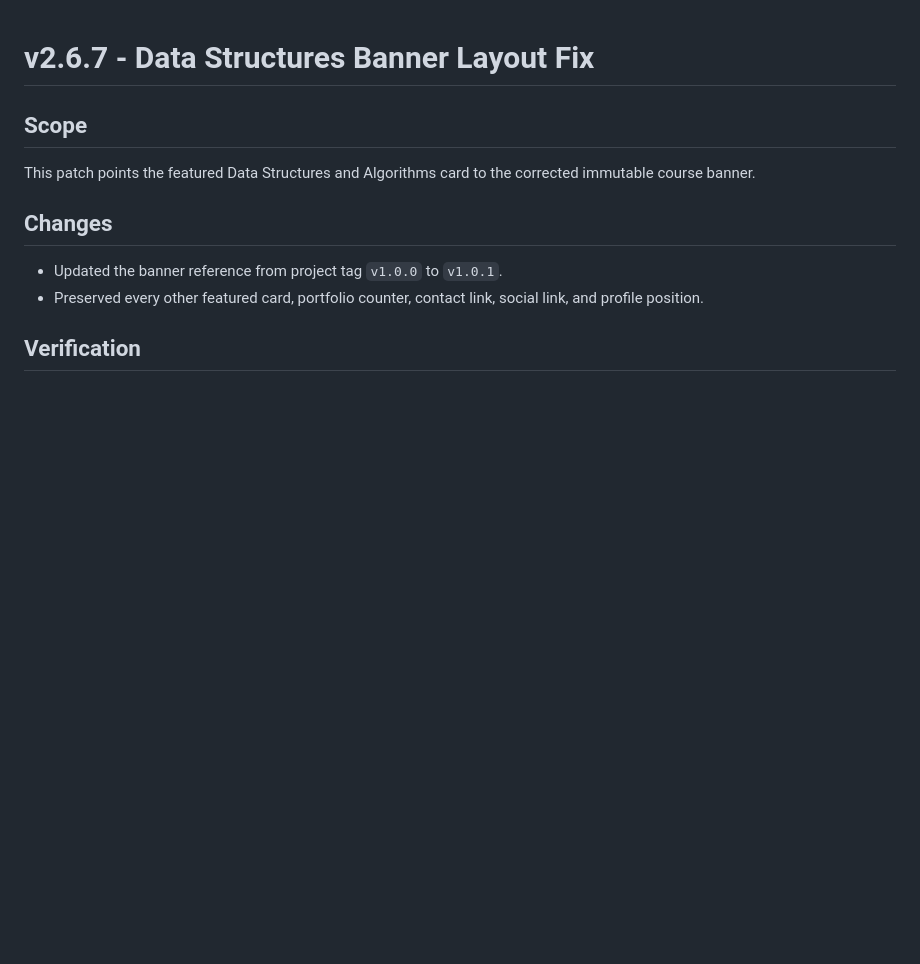
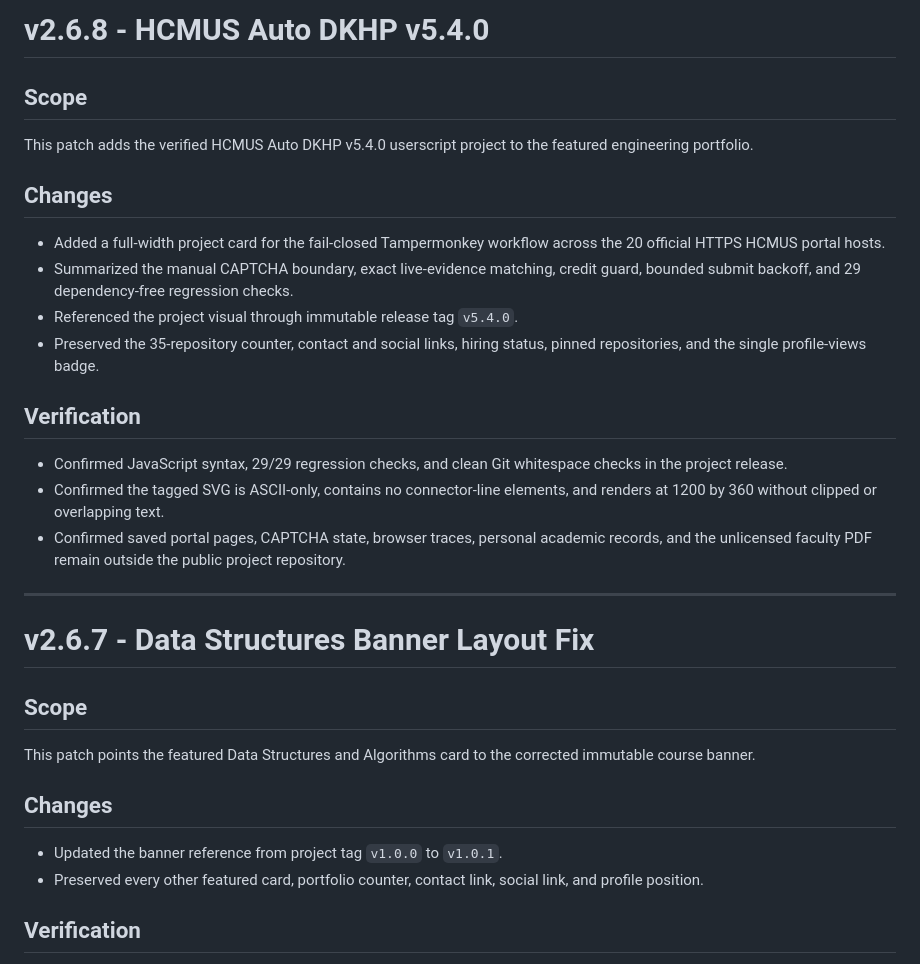
Before and after one commit to lhlizdabezt/lhlizdabezt, a Markdown page: RELEASE_NOTES.md, the part around the change. Rendered like a GitHub page; blank space fills up the shorter version.

```diff
--- a/RELEASE_NOTES.md
+++ b/RELEASE_NOTES.md
@@ -1,3 +1,24 @@
+# v2.6.8 - HCMUS Auto DKHP v5.4.0
+
+## Scope
+
+This patch adds the verified HCMUS Auto DKHP v5.4.0 userscript project to the featured engineering portfolio.
+
+## Changes
+
+- Added a full-width project card for the fail-closed Tampermonkey workflow across the 20 official HTTPS HCMUS portal hosts.
+- Summarized the manual CAPTCHA boundary, exact live-evidence matching, credit guard, bounded submit backoff, and 29 dependency-free regression checks.
+- Referenced the project visual through immutable release tag `v5.4.0`.
+- Preserved the 35-repository counter, contact and social links, hiring status, pinned repositories, and the single profile-views badge.
+
+## Verification
+
+- Confirmed JavaScript syntax, 29/29 regression checks, and clean Git whitespace checks in the project release.
+- Confirmed the tagged SVG is ASCII-only, contains no connector-line elements, and renders at 1200 by 360 without clipped or overlapping text.
+- Confirmed saved portal pages, CAPTCHA state, browser traces, personal academic records, and the unlicensed faculty PDF remain outside the public project repository.
+
+---
+
 # v2.6.7 - Data Structures Banner Layout Fix
 
 ## Scope
```
Also changed, not shown: README.md (+7 -0 lines).
